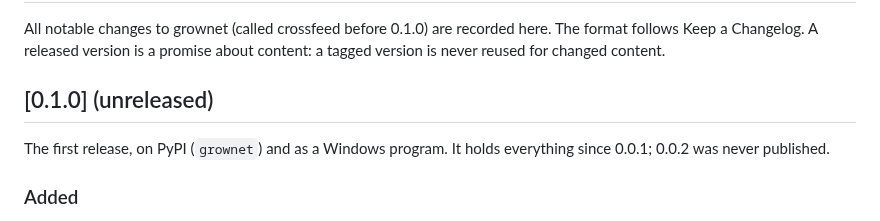
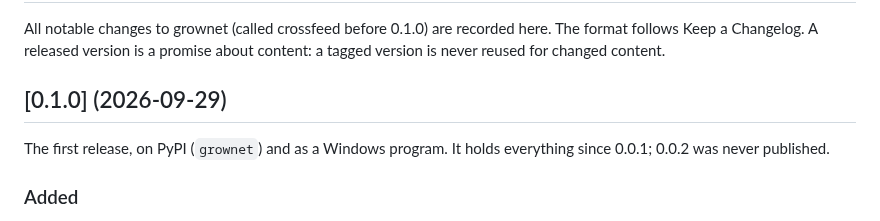
Before and after one commit to crossfeed-bio/crossfeed, a Markdown page: CHANGELOG.md, the part around the change. Drawn GitHub-style.

Commit message:
Date 0.1.0 (2026-09-29)
`python packaging/check_release.py v0.1.0` now says the tag is ready.

Generated by Claude (Claude Code, Claude Opus 5.5) for Karoline.

Co-Authored-By: Claude Opus 5.5 <noreply@anthropic.com>

```diff
--- a/CHANGELOG.md
+++ b/CHANGELOG.md
@@ -4,7 +4,7 @@ All notable changes to grownet (called crossfeed before 0.1.0) are recorded here
 a Changelog. A released version is a promise about content: a tagged version is never reused for changed
 content.
 
-## [0.1.0] (unreleased)
+## [0.1.0] (2026-09-29)
 
 The first release, on PyPI (`grownet`) and as a Windows program. It holds everything since 0.0.1; 0.0.2
 was never published.
```
